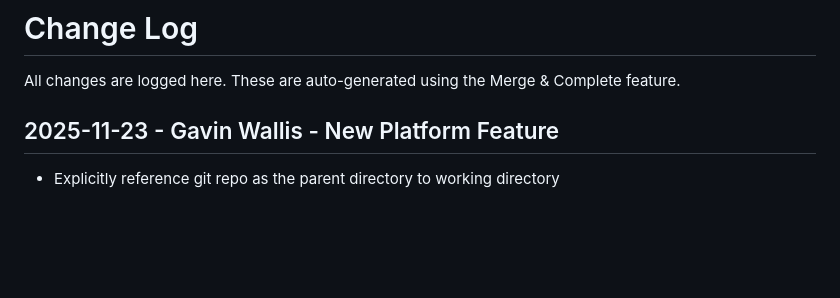
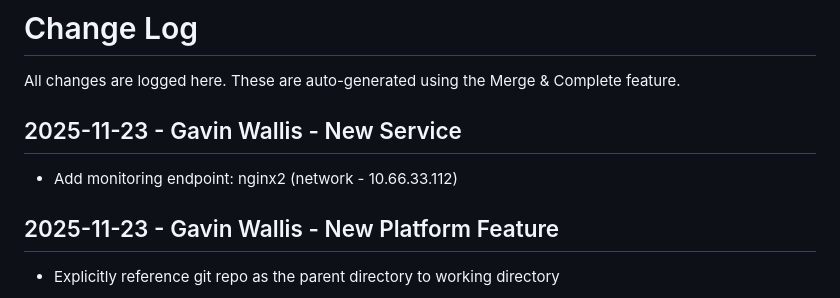
Before and after one commit to wallisga/calcifer, a Markdown page: docs/CHANGES.md, the part around the change. Rendered like a GitHub page; blank space fills up the shorter version.

Commit message:
Add monitoring endpoint: nginx2

```diff
--- a/docs/CHANGES.md
+++ b/docs/CHANGES.md
@@ -16,6 +16,9 @@ All changes are logged here. These are auto-generated using the Merge & Complete
 
 
 
+
+## 2025-11-23 - Gavin Wallis - New Service
+- Add monitoring endpoint: nginx2 (network - 10.66.33.112)
 ## 2025-11-23 - Gavin Wallis - New Platform Feature
 - Explicitly reference git repo as the parent directory to working directory
 ## 2025-11-23 - Gavin Wallis - Platform Feature Fix
```
Also changed, not shown: docs/endpoint-nginx2.md (added, +52 -0 lines).
